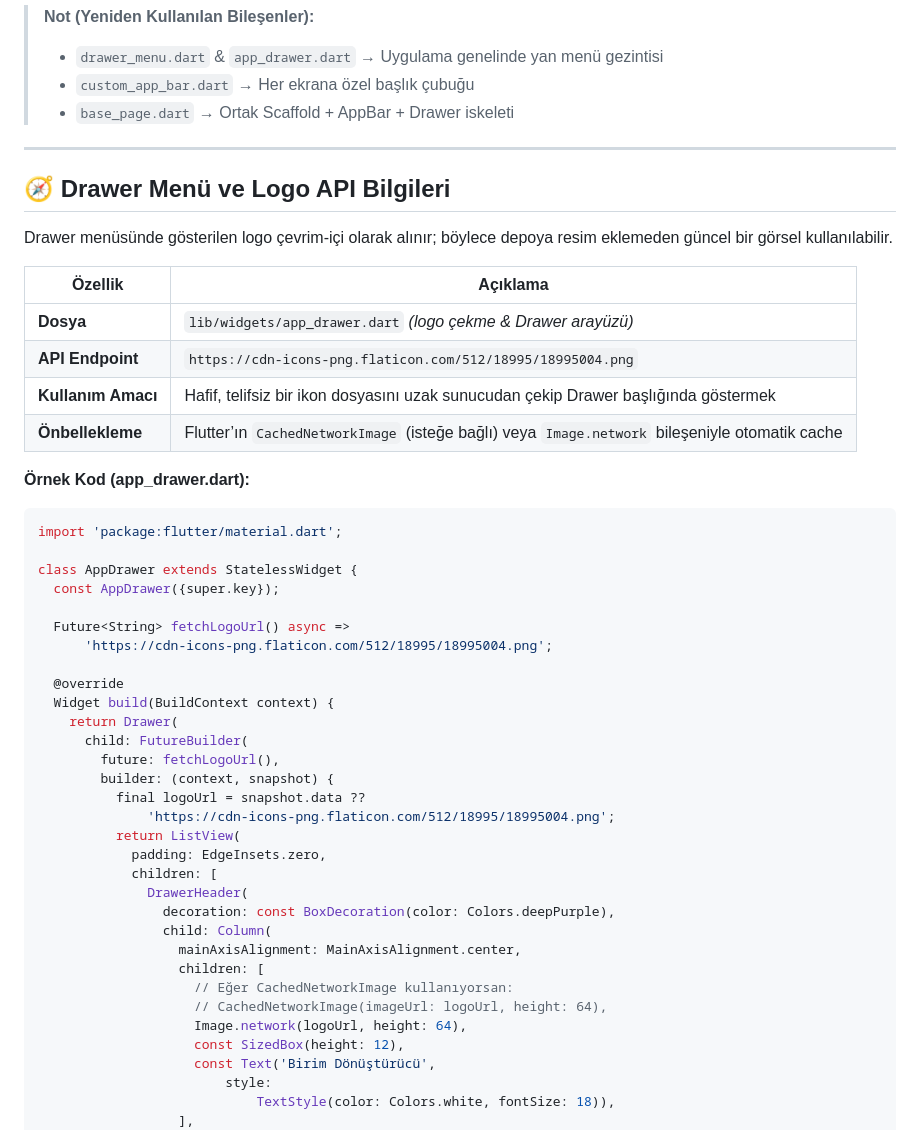
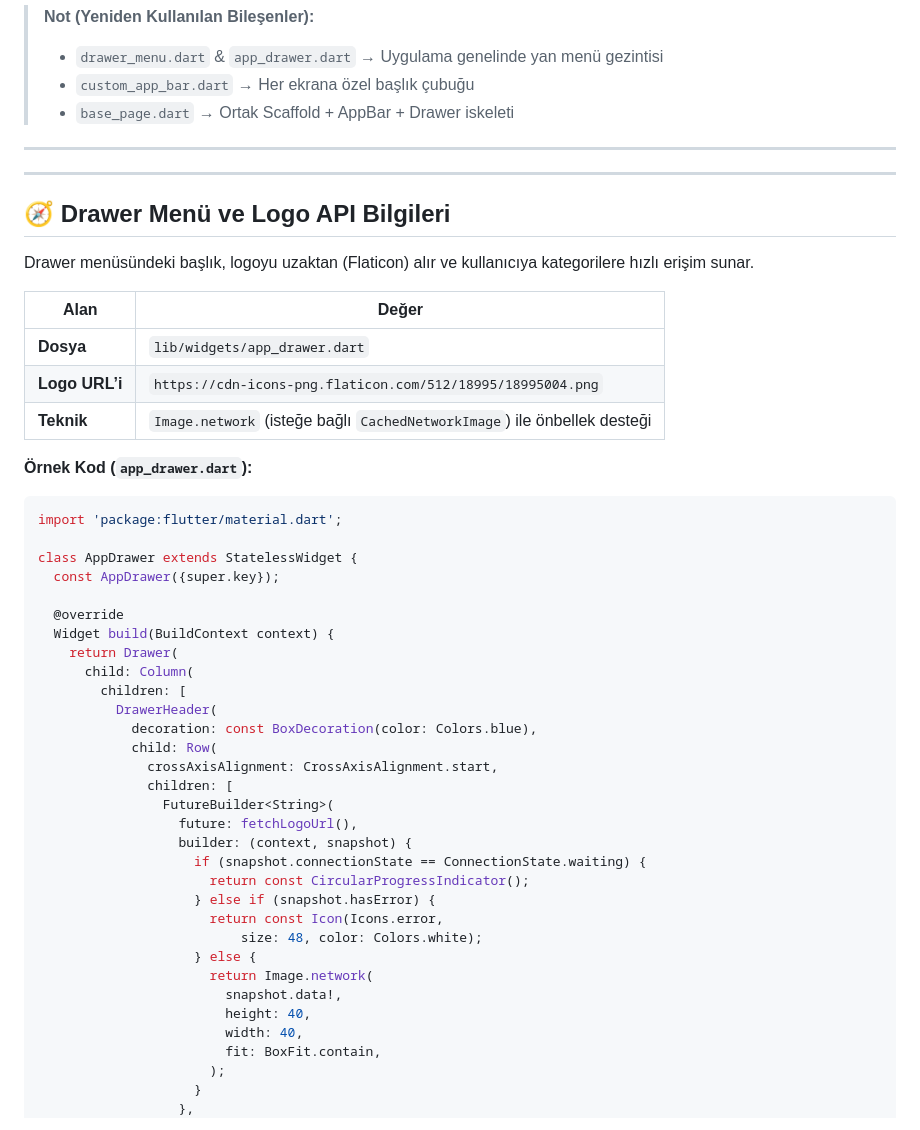
Before and after one commit to yusufsw/birim-donusturucu, a Markdown page: README.md, the part around one of its changes. Drawn GitHub-style.

````diff
--- a/README.md
+++ b/README.md
@@ -91,49 +91,50 @@ Günlük hayatta sıkça ihtiyaç duyulan ölçü birimi dönüşümlerini tek b
 > - `base_page.dart` → Ortak Scaffold + AppBar + Drawer iskeleti
 ---
 
+---
+
 ## 🧭 Drawer Menü ve Logo API Bilgileri
 
-Drawer menüsünde gösterilen logo çevrim-içi olarak alınır; böylece depoya resim eklemeden güncel bir görsel kullanılabilir.
+Drawer menüsündeki başlık, logoyu uzaktan (Flaticon) alır ve kullanıcıya kategorilere hızlı erişim sunar.
 
-| Özellik | Açıklama |
-| ------- | -------- |
-| **Dosya** | `lib/widgets/app_drawer.dart` *(logo çekme & Drawer arayüzü)* |
-| **API Endpoint** | `https://cdn-icons-png.flaticon.com/512/18995/18995004.png` |
-| **Kullanım Amacı** | Hafif, telifsiz bir ikon dosyasını uzak sunucudan çekip Drawer başlığında göstermek |
-| **Önbellekleme** | Flutter’ın `CachedNetworkImage` (isteğe bağlı) veya `Image.network` bileşeniyle otomatik cache |
+| Alan | Değer |
+| ---- | ----- |
+| **Dosya** | `lib/widgets/app_drawer.dart` |
+| **Logo URL’i** | `https://cdn-icons-png.flaticon.com/512/18995/18995004.png` |
+| **Teknik** | `Image.network` (isteğe bağlı `CachedNetworkImage`) ile önbellek desteği |
 
-**Örnek Kod (app_drawer.dart):**
+**Örnek Kod (`app_drawer.dart`):**
 ```dart
 import 'package:flutter/material.dart';
 
 class AppDrawer extends StatelessWidget {
   const AppDrawer({super.key});
 
-  Future<String> fetchLogoUrl() async =>
-      'https://cdn-icons-png.flaticon.com/512/18995/18995004.png';
-
   @override
   Widget build(BuildContext context) {
     return Drawer(
-      child: FutureBuilder(
-        future: fetchLogoUrl(),
-        builder: (context, snapshot) {
-          final logoUrl = snapshot.data ??
-              'https://cdn-icons-png.flaticon.com/512/18995/18995004.png';
-          return ListView(
-            padding: EdgeInsets.zero,
-            children: [
-              DrawerHeader(
-                decoration: const BoxDecoration(color: Colors.deepPurple),
-                child: Column(
-                  mainAxisAlignment: MainAxisAlignment.center,
-                  children: [
-                    // Eğer CachedNetworkImage kullanıyorsan:
-                    // CachedNetworkImage(imageUrl: logoUrl, height: 64),
-                    Image.network(logoUrl, height: 64),
-                    const SizedBox(height: 12),
-                    const Text('Birim Dönüştürücü',
-                        style:
-                            TextStyle(color: Colors.white, fontSize: 18)),
-                  ],
+      child: Column(
+        children: [
+          DrawerHeader(
+            decoration: const BoxDecoration(color: Colors.blue),
+            child: Row(
+              crossAxisAlignment: CrossAxisAlignment.start,
+              children: [
+                FutureBuilder<String>(
+                  future: fetchLogoUrl(),
+                  builder: (context, snapshot) {
+                    if (snapshot.connectionState == ConnectionState.waiting) {
+                      return const CircularProgressIndicator();
+                    } else if (snapshot.hasError) {
+                      return const Icon(Icons.error,
+                          size: 48, color: Colors.white);
+                    } else {
+                      return Image.network(
+                        snapshot.data!,
+                        height: 40,
+                        width: 40,
+                        fit: BoxFit.contain,
+                      );
+                    }
+                  },
                 ),
````
Also changed, not shown: other parts of README.md (+66 -6 lines).
